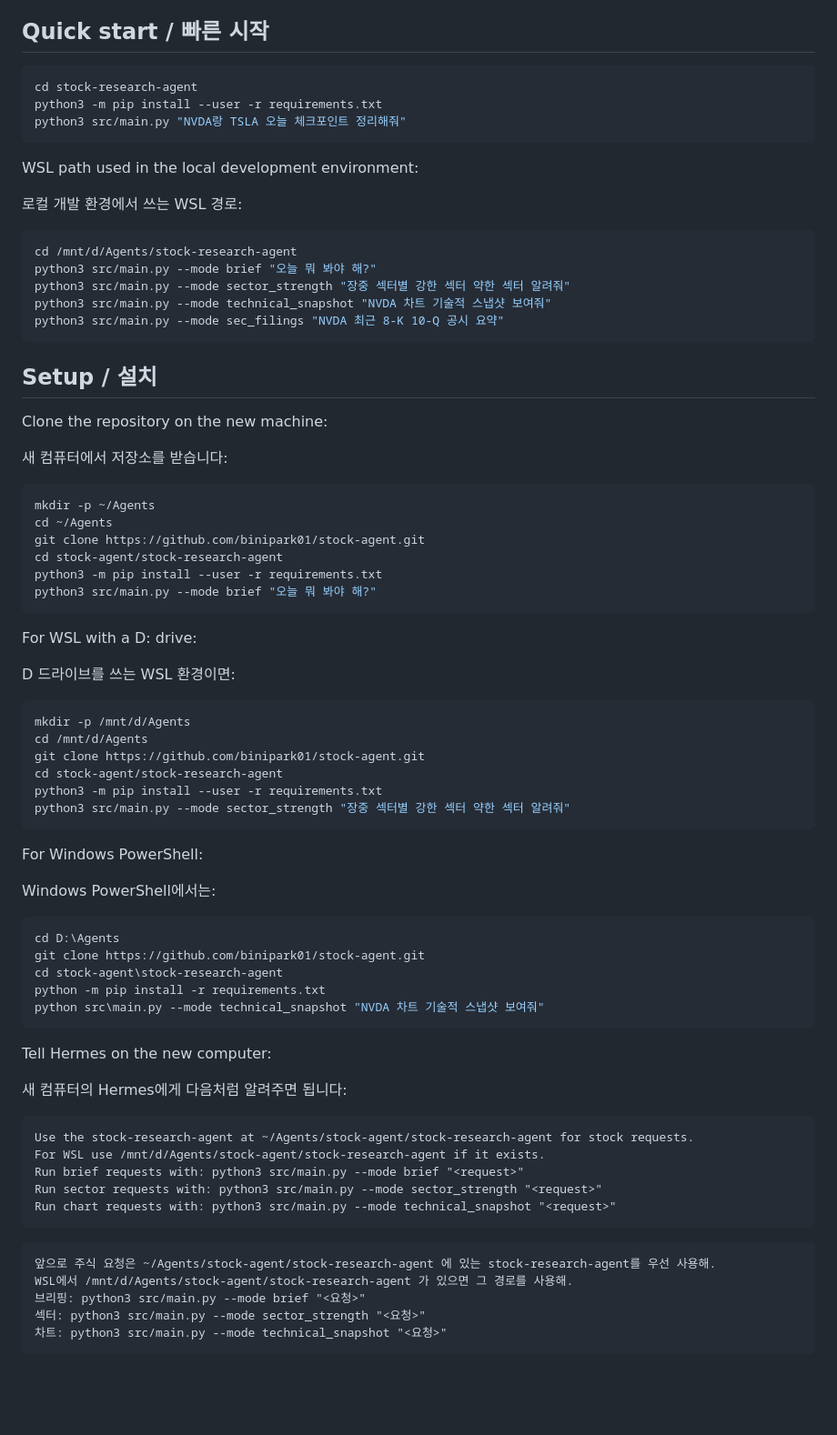
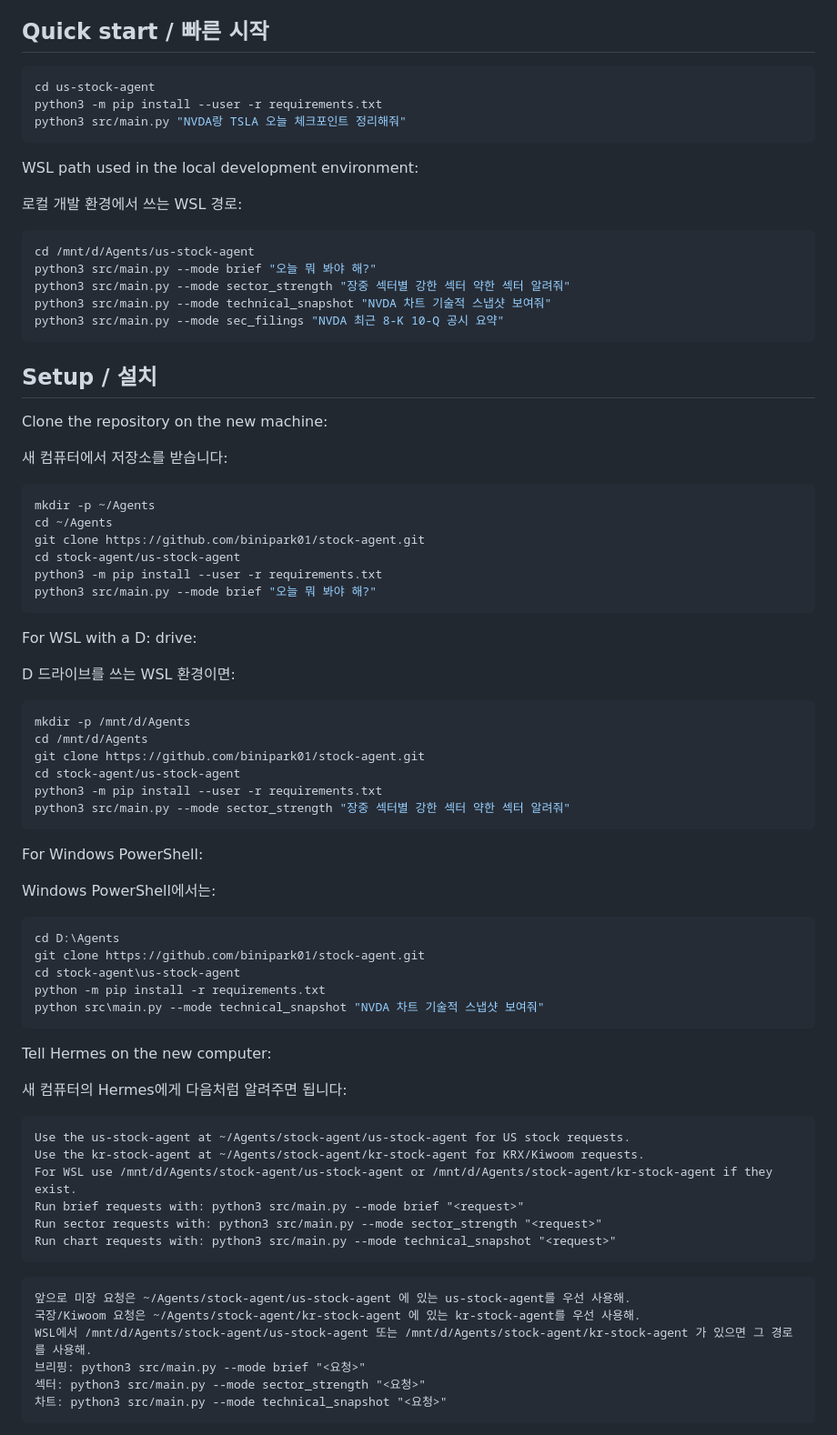
Before and after one commit to binipark01/stock-agent, a Markdown page: README.md, the part around one of its changes. Shown at 91% size. Drawn GitHub-style; blank space fills up the shorter version.

Commit message:
Update workspace README for agent split

````diff
--- a/README.md
+++ b/README.md
@@ -39,7 +41,7 @@ This repository currently focuses on:
 ## Quick start / 빠른 시작
 
 ```bash
-cd stock-research-agent
+cd us-stock-agent
 python3 -m pip install --user -r requirements.txt
 python3 src/main.py "NVDA랑 TSLA 오늘 체크포인트 정리해줘"
 ```
@@ -49,7 +51,7 @@ WSL path used in the local development environment:
 로컬 개발 환경에서 쓰는 WSL 경로:
 
 ```bash
-cd /mnt/d/Agents/stock-research-agent
+cd /mnt/d/Agents/us-stock-agent
 python3 src/main.py --mode brief "오늘 뭐 봐야 해?"
 python3 src/main.py --mode sector_strength "장중 섹터별 강한 섹터 약한 섹터 알려줘"
 python3 src/main.py --mode technical_snapshot "NVDA 차트 기술적 스냅샷 보여줘"
@@ -66,7 +68,7 @@ Clone the repository on the new machine:
 mkdir -p ~/Agents
 cd ~/Agents
 git clone https://github.com/binipark01/stock-agent.git
-cd stock-agent/stock-research-agent
+cd stock-agent/us-stock-agent
 python3 -m pip install --user -r requirements.txt
 python3 src/main.py --mode brief "오늘 뭐 봐야 해?"
 ```
@@ -79,7 +81,7 @@ D 드라이브를 쓰는 WSL 환경이면:
 mkdir -p /mnt/d/Agents
 cd /mnt/d/Agents
 git clone https://github.com/binipark01/stock-agent.git
-cd stock-agent/stock-research-agent
+cd stock-agent/us-stock-agent
 python3 -m pip install --user -r requirements.txt
 python3 src/main.py --mode sector_strength "장중 섹터별 강한 섹터 약한 섹터 알려줘"
 ```
@@ -91,7 +93,7 @@ Windows PowerShell에서는:
 ```powershell
 cd D:\Agents
 git clone https://github.com/binipark01/stock-agent.git
-cd stock-agent\stock-research-agent
+cd stock-agent\us-stock-agent
 python -m pip install -r requirements.txt
 python src\main.py --mode technical_snapshot "NVDA 차트 기술적 스냅샷 보여줘"
 ```
@@ -101,16 +103,18 @@ Tell Hermes on the new computer:
 새 컴퓨터의 Hermes에게 다음처럼 알려주면 됩니다:
 
 ```text
-Use the stock-research-agent at ~/Agents/stock-agent/stock-research-agent for stock requests.
-For WSL use /mnt/d/Agents/stock-agent/stock-research-agent if it exists.
+Use the us-stock-agent at ~/Agents/stock-agent/us-stock-agent for US stock requests.
+Use the kr-stock-agent at ~/Agents/stock-agent/kr-stock-agent for KRX/Kiwoom requests.
+For WSL use /mnt/d/Agents/stock-agent/us-stock-agent or /mnt/d/Agents/stock-agent/kr-stock-agent if they exist.
 Run brief requests with: python3 src/main.py --mode brief "<request>"
 Run sector requests with: python3 src/main.py --mode sector_strength "<request>"
 Run chart requests with: python3 src/main.py --mode technical_snapshot "<request>"
 ```
 
 ```text
-앞으로 주식 요청은 ~/Agents/stock-agent/stock-research-agent 에 있는 stock-research-agent를 우선 사용해.
-WSL에서 /mnt/d/Agents/stock-agent/stock-research-agent 가 있으면 그 경로를 사용해.
+앞으로 미장 요청은 ~/Agents/stock-agent/us-stock-agent 에 있는 us-stock-agent를 우선 사용해.
+국장/Kiwoom 요청은 ~/Agents/stock-agent/kr-stock-agent 에 있는 kr-stock-agent를 우선 사용해.
+WSL에서 /mnt/d/Agents/stock-agent/us-stock-agent 또는 /mnt/d/Agents/stock-agent/kr-stock-agent 가 있으면 그 경로를 사용해.
 브리핑: python3 src/main.py --mode brief "<요청>"
 섹터: python3 src/main.py --mode sector_strength "<요청>"
 차트: python3 src/main.py --mode technical_snapshot "<요청>"
````
Also changed, not shown: other parts of README.md (+15 -8 lines).
